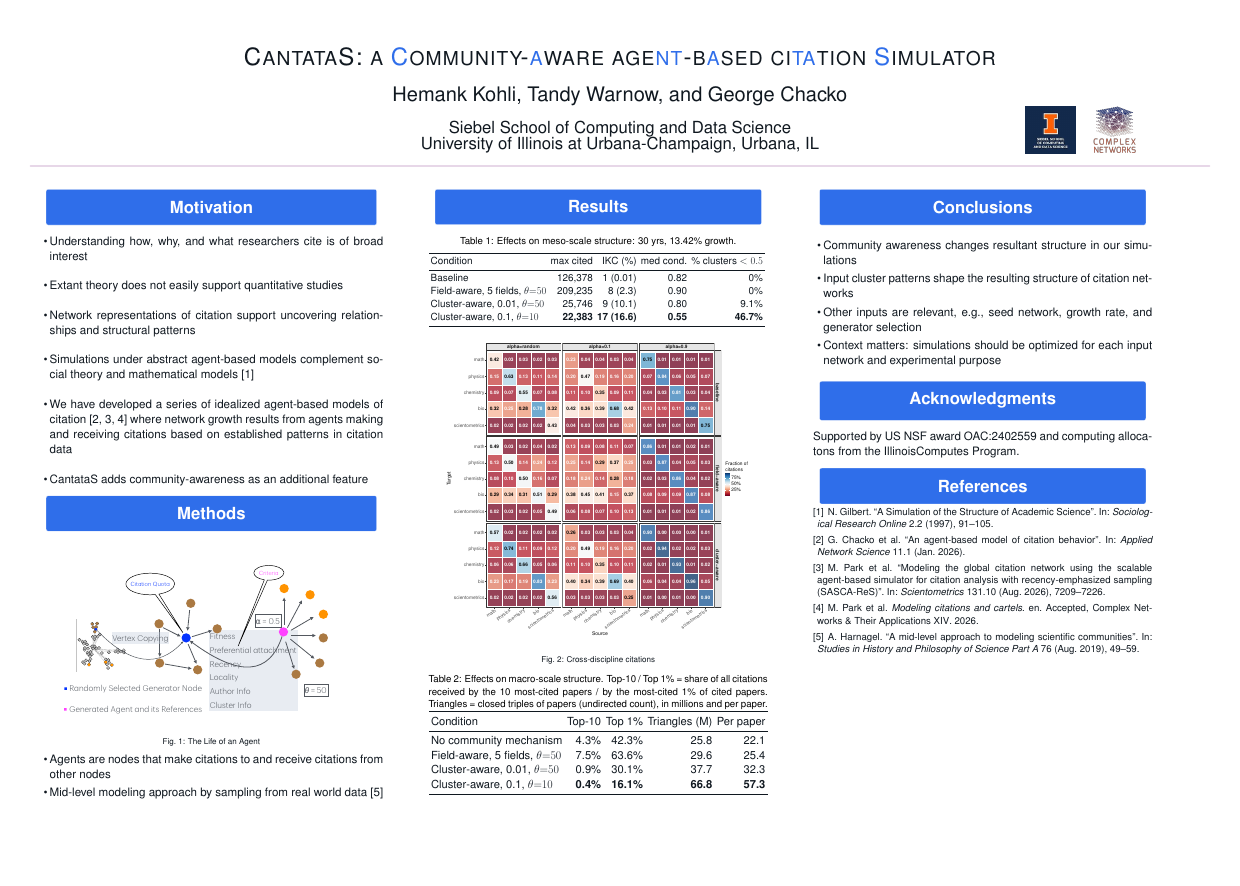
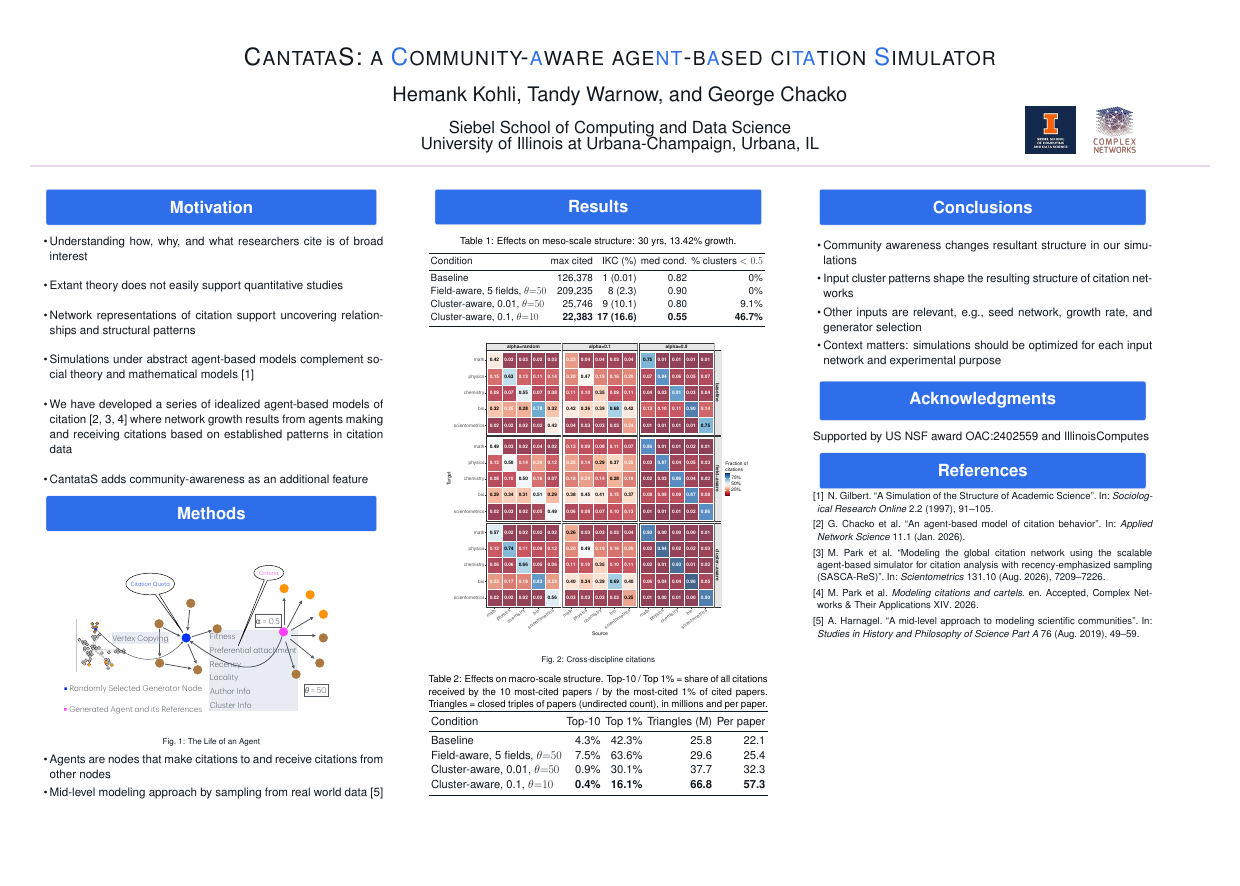
Before and after one commit to chackoge/cantatas_poster, a LaTeX poster (Postertemplate/poster_styled.tex): the whole page. Compiled offline with pdfLaTeX; a LaTeX package or settings file that is missing is left out.

Commit message:
generic update

```diff
--- a/Postertemplate/poster_styled.tex
+++ b/Postertemplate/poster_styled.tex
@@ -144,7 +144,7 @@ Cluster-aware, 0.1, $\theta{=}10$ & \textbf{22,383} & \textbf{17 (16.6)} & \text
 \toprule
 Condition & Top-10 & Top 1\% & Triangles (M) & Per paper \\
 \midrule
-No community mechanism & 4.3\% & 42.3\% & 25.8 & 22.1 \\
+Baseline & 4.3\% & 42.3\% & 25.8 & 22.1 \\
 Field-aware, 5 fields, $\theta{=}50$ & 7.5\% & 63.6\% & 29.6 & 25.4 \\
 Cluster-aware, 0.01, $\theta{=}50$ & 0.9\% & 30.1\% & 37.7 & 32.3 \\
 Cluster-aware, 0.1, $\theta{=}10$ & \textbf{0.4\%} & \textbf{16.1\%} & \textbf{66.8} & \textbf{57.3} \\
@@ -166,7 +166,7 @@ Cluster-aware, 0.1, $\theta{=}10$ & \textbf{0.4\%} & \textbf{16.1\%} & \textbf{6
     \vspace{5mm}
     }
 
-    \block{Acknowledgments}{ Supported by US NSF award OAC:2402559 and computing allocatons from the IllinoisComputes Program.
+    \block{Acknowledgments}{ Supported by US NSF award OAC:2402559 and IllinoisComputes
     \vspace{5mm}
     }
 
```
